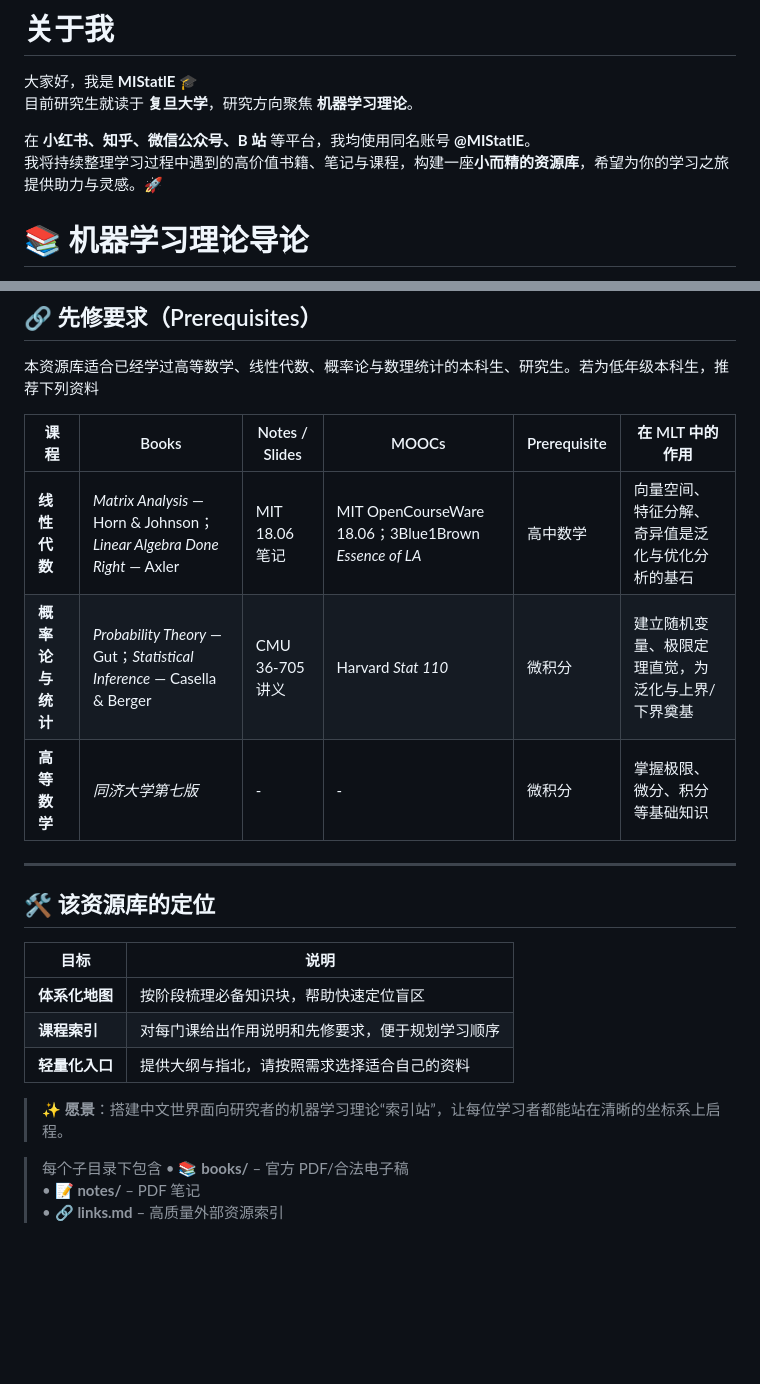
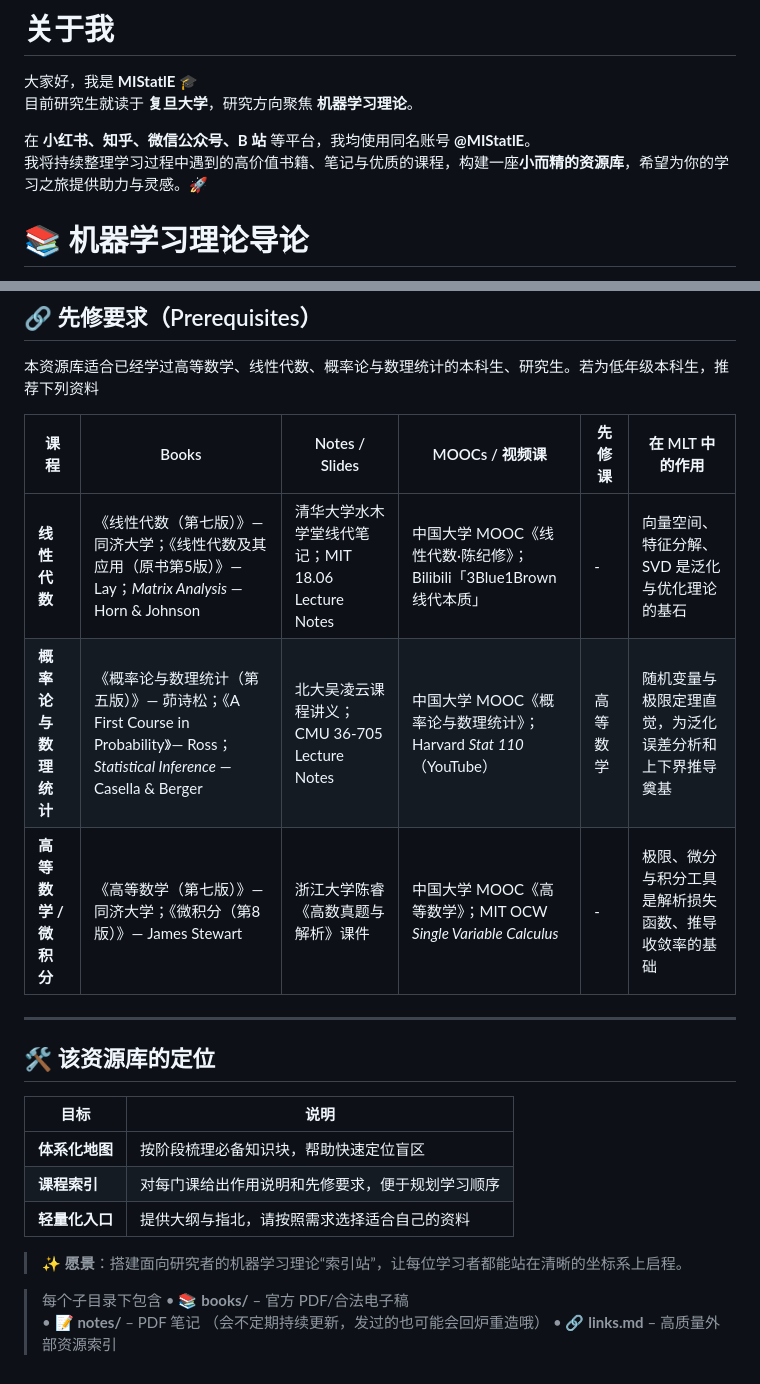
Before and after one commit to MIStatlE/math-to-ml-, a Markdown page: README.md, 2 parts joined by grey strips. GitHub-like rendering; blank space fills up the shorter version.

```diff
--- a/README.md
+++ b/README.md
@@ -4,7 +4,7 @@
 目前研究生就读于 **复旦大学**，研究方向聚焦 **机器学习理论**。
 
 在 **小红书、知乎、微信公众号、B 站** 等平台，我均使用同名账号 **@MIStatlE**。
-我将持续整理学习过程中遇到的高价值书籍、笔记与课程，构建一座**小而精的资源库**，希望为你的学习之旅提供助力与灵感。🚀
+我将持续整理学习过程中遇到的高价值书籍、笔记与优质的课程，构建一座**小而精的资源库**，希望为你的学习之旅提供助力与灵感。🚀
 
 
 # 📚 机器学习理论导论
@@ -37,11 +37,12 @@
 ## 🔗 先修要求（Prerequisites）
 本资源库适合已经学过高等数学、线性代数、概率论与数理统计的本科生、研究生。若为低年级本科生，推荐下列资料
 
-| 课程 | Books | Notes / Slides | MOOCs | Prerequisite | 在 MLT 中的作用 |
-|------|-------|----------------|-------|--------------|-----------------|
-| **线性代数** | *Matrix Analysis* — Horn & Johnson；*Linear Algebra Done Right* — Axler | MIT 18.06 笔记 | MIT OpenCourseWare 18.06；3Blue1Brown *Essence of LA* | 高中数学 | 向量空间、特征分解、奇异值是泛化与优化分析的基石 |
-| **概率论与统计** | *Probability Theory* — Gut；*Statistical Inference* — Casella & Berger | CMU 36-705 讲义 | Harvard *Stat 110* | 微积分 | 建立随机变量、极限定理直觉，为泛化与上界/下界奠基 |
-| **高等数学** | *同济大学第七版*  | - | - | 微积分 | 掌握极限、微分、积分等基础知识 |
+| 课程 | Books | Notes / Slides | MOOCs / 视频课 | 先修课 | 在 MLT 中的作用 |
+|------|-------|----------------|---------------|--------|-----------------|
+| **线性代数** | 《线性代数（第七版）》— 同济大学；《线性代数及其应用（原书第5版）》— Lay；*Matrix Analysis* — Horn & Johnson | 清华大学水木学堂线代笔记；MIT 18.06 Lecture Notes | 中国大学 MOOC《线性代数·陈纪修》；Bilibili「3Blue1Brown 线代本质」 | - | 向量空间、特征分解、SVD 是泛化与优化理论的基石 |
+| **概率论与数理统计** | 《概率论与数理统计（第五版）》— 茆诗松；《A First Course in Probability》— Ross；*Statistical Inference* — Casella & Berger | 北大吴凌云课程讲义；CMU 36-705 Lecture Notes | 中国大学 MOOC《概率论与数理统计》；Harvard *Stat 110*（YouTube） | 高等数学 | 随机变量与极限定理直觉，为泛化误差分析和上下界推导奠基 |
+| **高等数学 / 微积分** | 《高等数学（第七版）》— 同济大学；《微积分（第8版）》— James Stewart | 浙江大学陈睿《高数真题与解析》课件 | 中国大学 MOOC《高等数学》；MIT OCW *Single Variable Calculus* | - | 极限、微分与积分工具是解析损失函数、推导收敛率的基础 |
+
 
 
 ---
@@ -56,11 +57,11 @@
 
 
 
-> ✨ **愿景**：搭建中文世界面向研究者的机器学习理论“索引站”，让每位学习者都能站在清晰的坐标系上启程。
+> ✨ **愿景**：搭建面向研究者的机器学习理论“索引站”，让每位学习者都能站在清晰的坐标系上启程。
 
 
 
 > 每个子目录下包含
 > • 📚 **books/** – 官方 PDF/合法电子稿
-> • 📝 **notes/** – PDF 笔记
+> • 📝 **notes/** – PDF 笔记 （会不定期持续更新，发过的也可能会回炉重造哦）
 > • 🔗 **links.md** – 高质量外部资源索引
```
